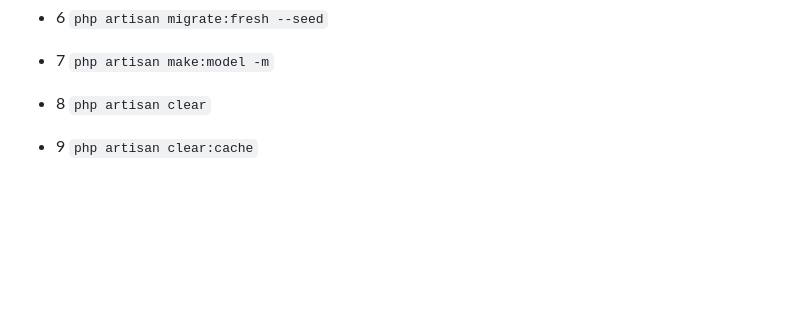
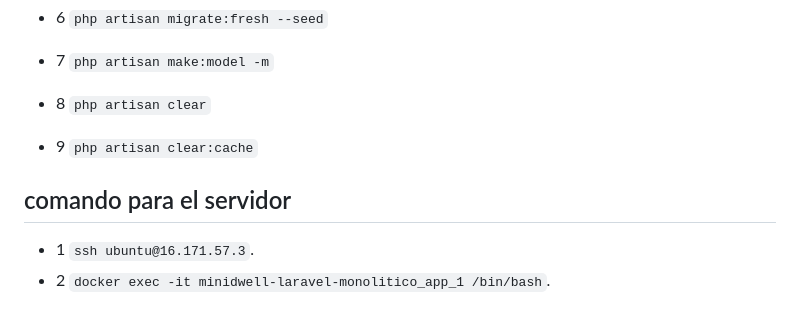
Before and after one commit to MarKawaii/mindwell-monolitico-laravel, a Markdown page: README.md, the part around the change. Drawn GitHub-style; blank space fills up the shorter version.

````diff
--- a/README.md
+++ b/README.md
@@ -57,3 +57,8 @@ El repositorio contiene los siguientes directorios:
 * 7 ```php artisan make:model -m```
 * 8 ```php artisan clear```
 * 9 ```php artisan clear:cache```
+
+
+## comando para el servidor
+* 1  ```ssh ubuntu@16.171.57.3```.
+* 2  ```docker exec -it minidwell-laravel-monolitico_app_1 /bin/bash```.
````
